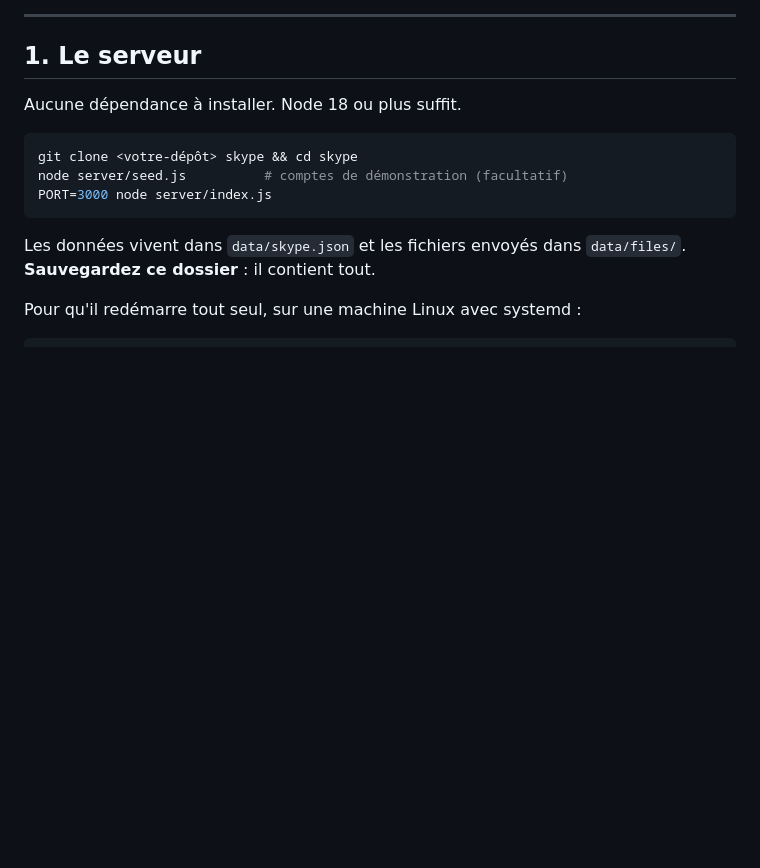
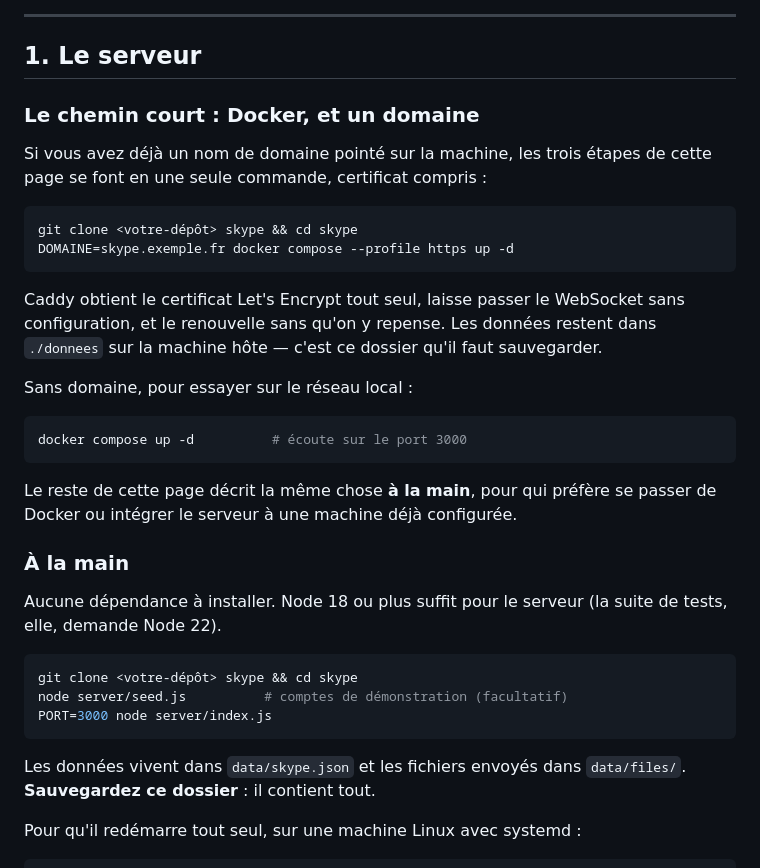
Before and after one commit to Lauzalaiah/Skype, a Markdown page: docs/HEBERGEMENT.md, the part around the change. Rendered like a GitHub page; blank space fills up the shorter version.

Commit message:
Mettre docker compose en tête du guide d'hébergement
Le README annonce maintenant « docker compose up -d » comme la voie
normale, mais la page qu'on ouvre pour mettre le serveur en ligne
décrivait encore Caddy à configurer à la main. Quelqu'un qui suit le
guide découvrait un chemin plus long que celui qu'on lui avait promis.

Le chemin court passe donc en premier — domaine, certificat et WebSocket
en une commande — et la configuration manuelle reste dessous, pour qui
préfère se passer de Docker.

Co-Authored-By: Claude Opus 5 <noreply@anthropic.com>
Claude-Session: https://claude.ai/code/session_01Ma3SkekDcBEgUXb8W2A7oG

````diff
--- a/docs/HEBERGEMENT.md
+++ b/docs/HEBERGEMENT.md
@@ -14,7 +14,34 @@ Trois choses, dans cet ordre :
 
 ## 1. Le serveur
 
-Aucune dépendance à installer. Node 18 ou plus suffit.
+### Le chemin court : Docker, et un domaine
+
+Si vous avez déjà un nom de domaine pointé sur la machine, les trois étapes de
+cette page se font en une seule commande, certificat compris :
+
+```bash
+git clone <votre-dépôt> skype && cd skype
+DOMAINE=skype.exemple.fr docker compose --profile https up -d
+```
+
+Caddy obtient le certificat Let's Encrypt tout seul, laisse passer le
+WebSocket sans configuration, et le renouvelle sans qu'on y repense. Les
+données restent dans `./donnees` sur la machine hôte — c'est ce dossier qu'il
+faut sauvegarder.
+
+Sans domaine, pour essayer sur le réseau local :
+
+```bash
+docker compose up -d          # écoute sur le port 3000
+```
+
+Le reste de cette page décrit la même chose **à la main**, pour qui préfère se
+passer de Docker ou intégrer le serveur à une machine déjà configurée.
+
+### À la main
+
+Aucune dépendance à installer. Node 18 ou plus suffit pour le serveur (la
+suite de tests, elle, demande Node 22).
 
 ```bash
 git clone <votre-dépôt> skype && cd skype
````
